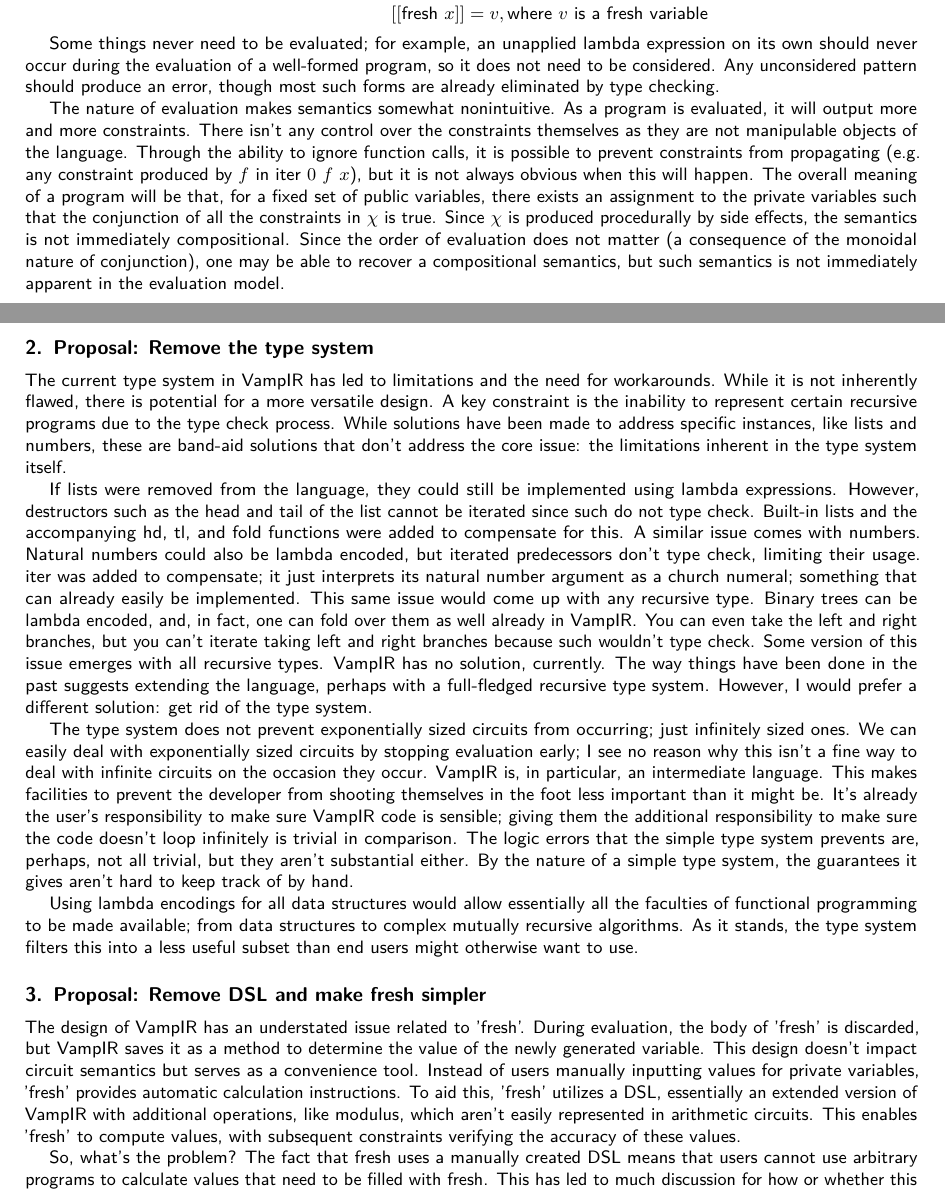
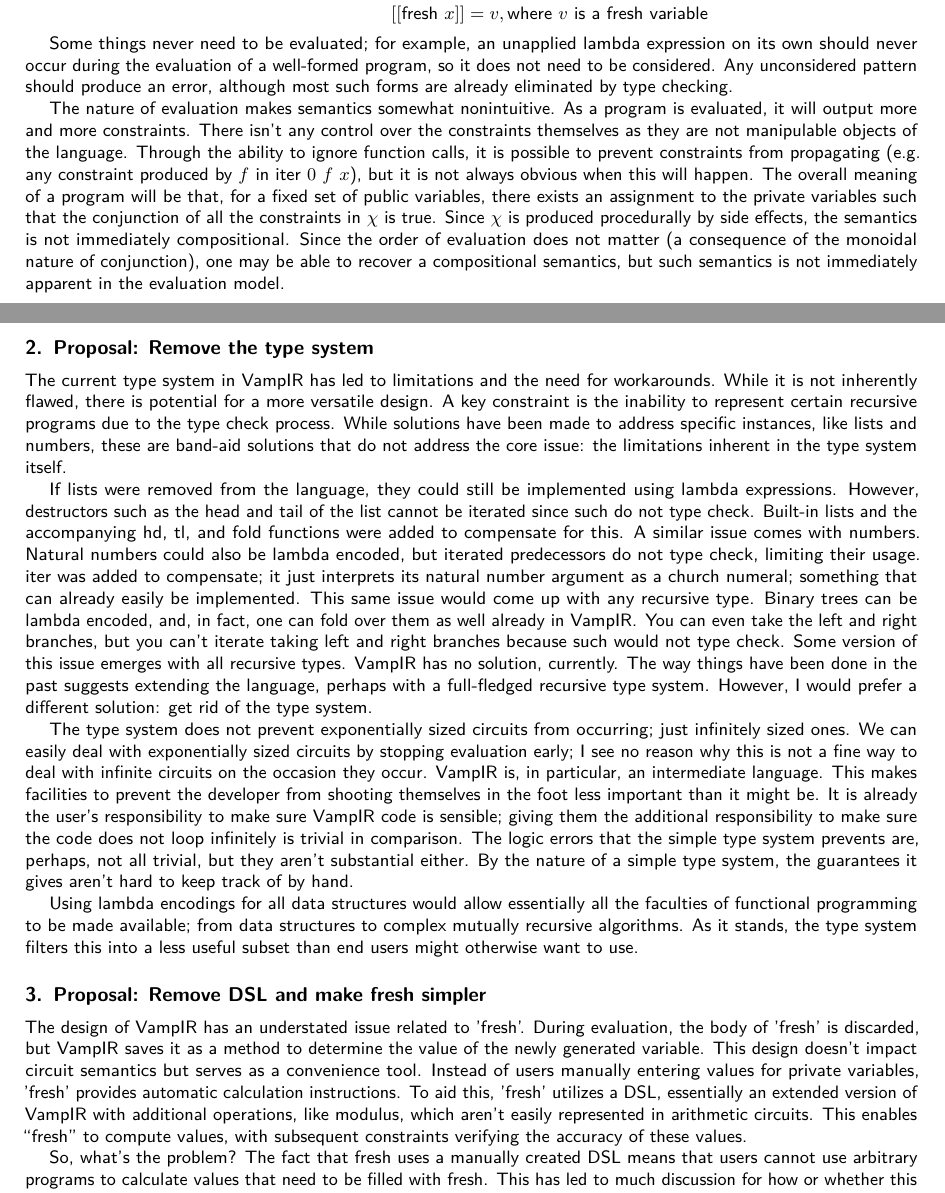
Before and after one commit to anoma/ART-2023-Hart-Rethinking-VampIR, a LaTeX document (main.tex, which reads metadata.tex): two parts of pages 2 and 3 of 6, joined at a grey line, cut so that both start at the same text. Compiled offline with pdfLaTeX.

Commit message:
Update on Overleaf.

```diff
--- a/main.tex
+++ b/main.tex
@@ -107,23 +107,23 @@
     [[ \text{fresh}\ x ]] = v, \text{where} \ v\ \text{is a fresh variable}
 \end{align*}
 
-Some things never need to be evaluated; for example, an unapplied lambda expression on its own should never occur during the evaluation of a well-formed program, so it does not need to be considered. Any unconsidered pattern should produce an error, though most such forms are already eliminated by type checking.
+Some things never need to be evaluated; for example, an unapplied lambda expression on its own should never occur during the evaluation of a well-formed program, so it does not need to be considered. Any unconsidered pattern should produce an error, although most such forms are already eliminated by type checking.
 
 The nature of evaluation makes semantics somewhat nonintuitive. As a program is evaluated, it will output more and more constraints. There isn't any control over the constraints themselves as they are not manipulable objects of the language. Through the ability to ignore function calls, it is possible to prevent constraints from propagating (e.g. any constraint produced by $f$ in $\text{iter}\ 0\ f\ x$), but it is not always obvious when this will happen. The overall meaning of a program will be that, for a fixed set of public variables, there exists an assignment to the private variables such that the conjunction of all the constraints in $\chi$ is true. Since $\chi$ is produced procedurally by side effects, the semantics is not immediately compositional. Since the order of evaluation does not matter (a consequence of the monoidal nature of conjunction), one may be able to recover a compositional semantics, but such semantics is not immediately apparent in the evaluation model.
 
 \section{Proposal: Remove the type system}
 
-The current type system in \VampIR{}\ has led to limitations and the need for workarounds. While it is not inherently flawed, there is potential for a more versatile design. A key constraint is the inability to represent certain recursive programs due to the type check process. While solutions have been made to address specific instances, like lists and numbers, these are band-aid solutions that don't address the core issue: the limitations inherent in the type system itself.
+The current type system in \VampIR{}\ has led to limitations and the need for workarounds. While it is not inherently flawed, there is potential for a more versatile design. A key constraint is the inability to represent certain recursive programs due to the type check process. While solutions have been made to address specific instances, like lists and numbers, these are band-aid solutions that do not address the core issue: the limitations inherent in the type system itself.
 
-If lists were removed from the language, they could still be implemented using lambda expressions. However, destructors such as the head and tail of the list cannot be iterated since such do not type check. Built-in lists and the accompanying hd, tl, and fold functions were added to compensate for this. A similar issue comes with numbers. Natural numbers could also be lambda encoded, but iterated predecessors don't type check, limiting their usage. iter was added to compensate; it just interprets its natural number argument as a church numeral; something that can already easily be implemented. This same issue would come up with any recursive type. Binary trees can be lambda encoded, and, in fact, one can fold over them as well already in \VampIR{}. You can even take the left and right branches, but you can't iterate taking left and right branches because such wouldn't type check. Some version of this issue emerges with all recursive types. \VampIR{}\ has no solution, currently. The way things have been done in the past suggests extending the language, perhaps with a full-fledged recursive type system. However, I would prefer a different solution: get rid of the type system.
+If lists were removed from the language, they could still be implemented using lambda expressions. However, destructors such as the head and tail of the list cannot be iterated since such do not type check. Built-in lists and the accompanying hd, tl, and fold functions were added to compensate for this. A similar issue comes with numbers. Natural numbers could also be lambda encoded, but iterated predecessors do not type check, limiting their usage. iter was added to compensate; it just interprets its natural number argument as a church numeral; something that can already easily be implemented. This same issue would come up with any recursive type. Binary trees can be lambda encoded, and, in fact, one can fold over them as well already in \VampIR{}. You can even take the left and right branches, but you can't iterate taking left and right branches because such would not type check. Some version of this issue emerges with all recursive types. \VampIR{}\ has no solution, currently. The way things have been done in the past suggests extending the language, perhaps with a full-fledged recursive type system. However, I would prefer a different solution: get rid of the type system.
 
-The type system does not prevent exponentially sized circuits from occurring; just infinitely sized ones. We can easily deal with exponentially sized circuits by stopping evaluation early; I see no reason why this isn't a fine way to deal with infinite circuits on the occasion they occur. \VampIR{}\ is, in particular, an intermediate language. This makes facilities to prevent the developer from shooting themselves in the foot less important than it might be. It's already the user's responsibility to make sure \VampIR{}\ code is sensible; giving them the additional responsibility to make sure the code doesn't loop infinitely is trivial in comparison. The logic errors that the simple type system prevents are, perhaps, not all trivial, but they aren't substantial either. By the nature of a simple type system, the guarantees it gives aren't hard to keep track of by hand.
+The type system does not prevent exponentially sized circuits from occurring; just infinitely sized ones. We can easily deal with exponentially sized circuits by stopping evaluation early; I see no reason why this is not a fine way to deal with infinite circuits on the occasion they occur. \VampIR{}\ is, in particular, an intermediate language. This makes facilities to prevent the developer from shooting themselves in the foot less important than it might be. It is already the user's responsibility to make sure \VampIR{}\ code is sensible; giving them the additional responsibility to make sure the code does not loop infinitely is trivial in comparison. The logic errors that the simple type system prevents are, perhaps, not all trivial, but they aren't substantial either. By the nature of a simple type system, the guarantees it gives aren't hard to keep track of by hand.
 
 Using lambda encodings for all data structures would allow essentially all the faculties of functional programming to be made available; from data structures to complex mutually recursive algorithms. As it stands, the type system filters this into a less useful subset than end users might otherwise want to use.
 
 \section{Proposal: Remove DSL and make fresh simpler}
 
-The design of \VampIR{}\ has an understated issue related to 'fresh'. During evaluation, the body of 'fresh' is discarded, but \VampIR{}\ saves it as a method to determine the value of the newly generated variable. This design doesn't impact circuit semantics but serves as a convenience tool. Instead of users manually inputting values for private variables, 'fresh' provides automatic calculation instructions. To aid this, 'fresh' utilizes a DSL, essentially an extended version of \VampIR{}\ with additional operations, like modulus, which aren't easily represented in arithmetic circuits. This enables 'fresh' to compute values, with subsequent constraints verifying the accuracy of these values.
+The design of \VampIR{}\ has an understated issue related to 'fresh'. During evaluation, the body of 'fresh' is discarded, but \VampIR{}\ saves it as a method to determine the value of the newly generated variable. This design doesn't impact circuit semantics but serves as a convenience tool. Instead of users manually entering values for private variables, 'fresh' provides automatic calculation instructions. To aid this, 'fresh' utilizes a DSL, essentially an extended version of \VampIR{}\ with additional operations, like modulus, which aren't easily represented in arithmetic circuits. This enables \say{fresh} to compute values, with subsequent constraints verifying the accuracy of these values.
 
 So, what's the problem? The fact that fresh uses a manually created DSL means that users cannot use arbitrary programs to calculate values that need to be filled with fresh. This has led to much discussion for how or whether this language should be extended. It's not hard to imagine this discussion going on forever; adding new things whenever they come up. Alternatively, there's a path where we make the DSL computationally universal. But both of these wouldn't even necessarily work, as the correct value for a private variable may need to be supplied by an oracle that cannot be implemented in a \VampIR{}\ program for whatever reason. This can be dealt with by declaring a private variable manually and submitting it at proof generation time. But this begs the question of why fresh needs to exist at all. If it's a reasonable feature of convenience, can it be made better?
 
--- a/metadata.tex
+++ b/metadata.tex
@@ -53,4 +52,4 @@
 % The preprint DOI to be used as an link in the paper
 
 \pubdoi{10.5281/zenodo.8262815}
-\history{(Received July 31, 2023; Published: August 21, 2023)}
+\history{(Received July 31, 2023; Published: August 21, 2023; Version: \today )}
```
Also changed, not shown: metadata.tex (1 more changed lines).
